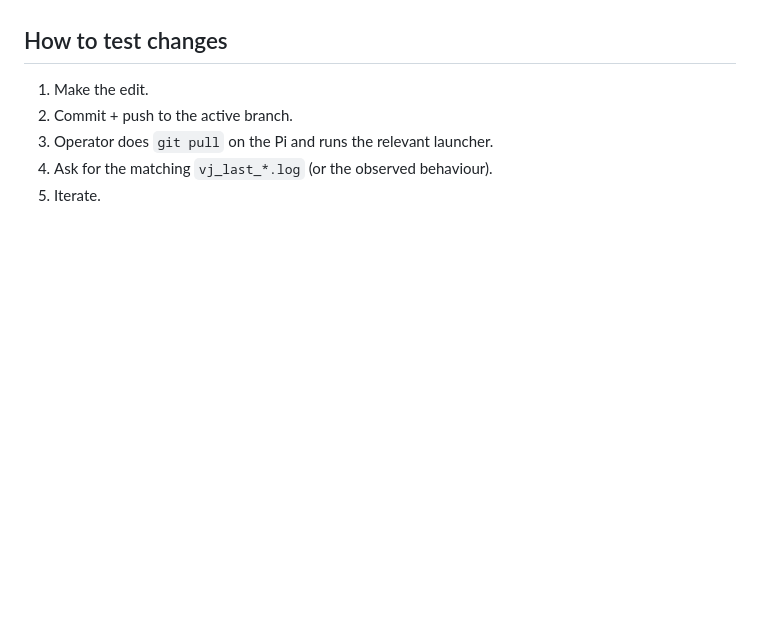
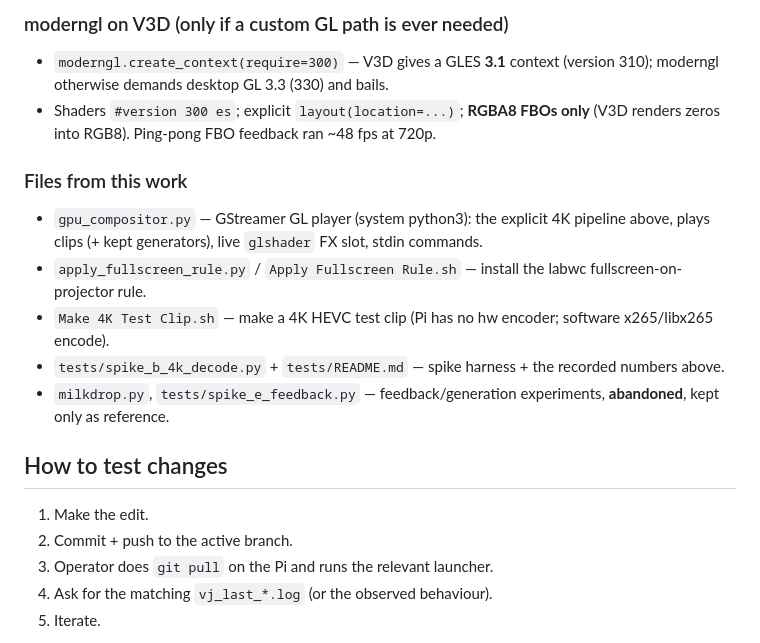
Before and after one commit to MultiTech-Visions/VJ-pi, a Markdown page: CLAUDE.md, the part around one of its changes. Drawn GitHub-style; blank space fills up the shorter version.

```diff
--- a/CLAUDE.md
+++ b/CLAUDE.md
@@ -102,3 +169,23 @@ image from `assets/images/` as `sampler2D tex`.
+### moderngl on V3D (only if a custom GL path is ever needed)
+- `moderngl.create_context(require=300)` — V3D gives a GLES **3.1** context
+  (version 310); moderngl otherwise demands desktop GL 3.3 (330) and bails.
+- Shaders `#version 300 es`; explicit `layout(location=...)`; **RGBA8 FBOs
+  only** (V3D renders zeros into RGB8). Ping-pong FBO feedback ran ~48 fps
+  at 720p.
+
+### Files from this work
+- `gpu_compositor.py` — GStreamer GL player (system python3): the explicit
+  4K pipeline above, plays clips (+ kept generators), live `glshader` FX
+  slot, stdin commands.
+- `apply_fullscreen_rule.py` / `Apply Fullscreen Rule.sh` — install the
+  labwc fullscreen-on-projector rule.
+- `Make 4K Test Clip.sh` — make a 4K HEVC test clip (Pi has no hw encoder;
+  software x265/libx265 encode).
+- `tests/spike_b_4k_decode.py` + `tests/README.md` — spike harness + the
+  recorded numbers above.
+- `milkdrop.py`, `tests/spike_e_feedback.py` — feedback/generation
+  experiments, **abandoned**, kept only as reference.
+
 ## How to test changes
 
 1. Make the edit.
```
Also changed, not shown: other parts of CLAUDE.md (+67 -0 lines), REBUILD_PLAN.md (deleted, +0 -162 lines).
